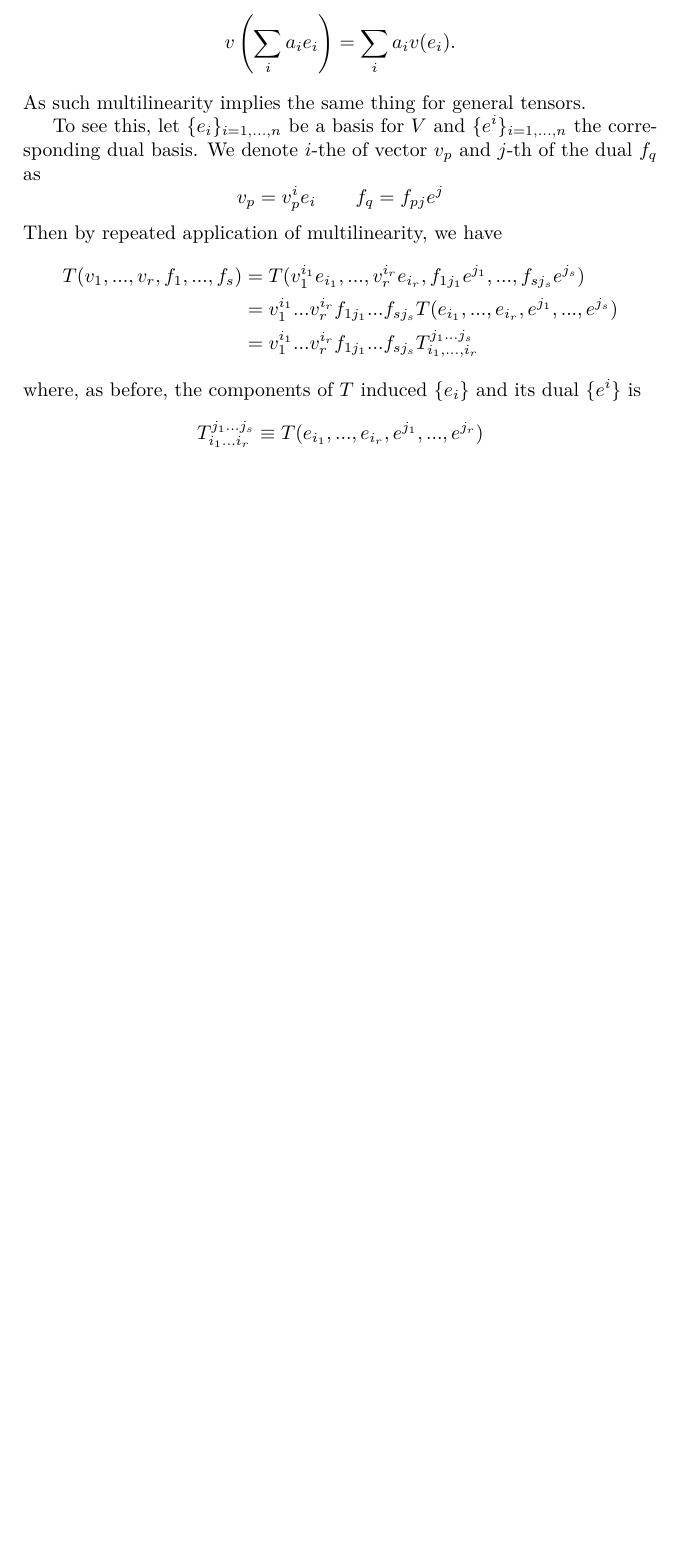
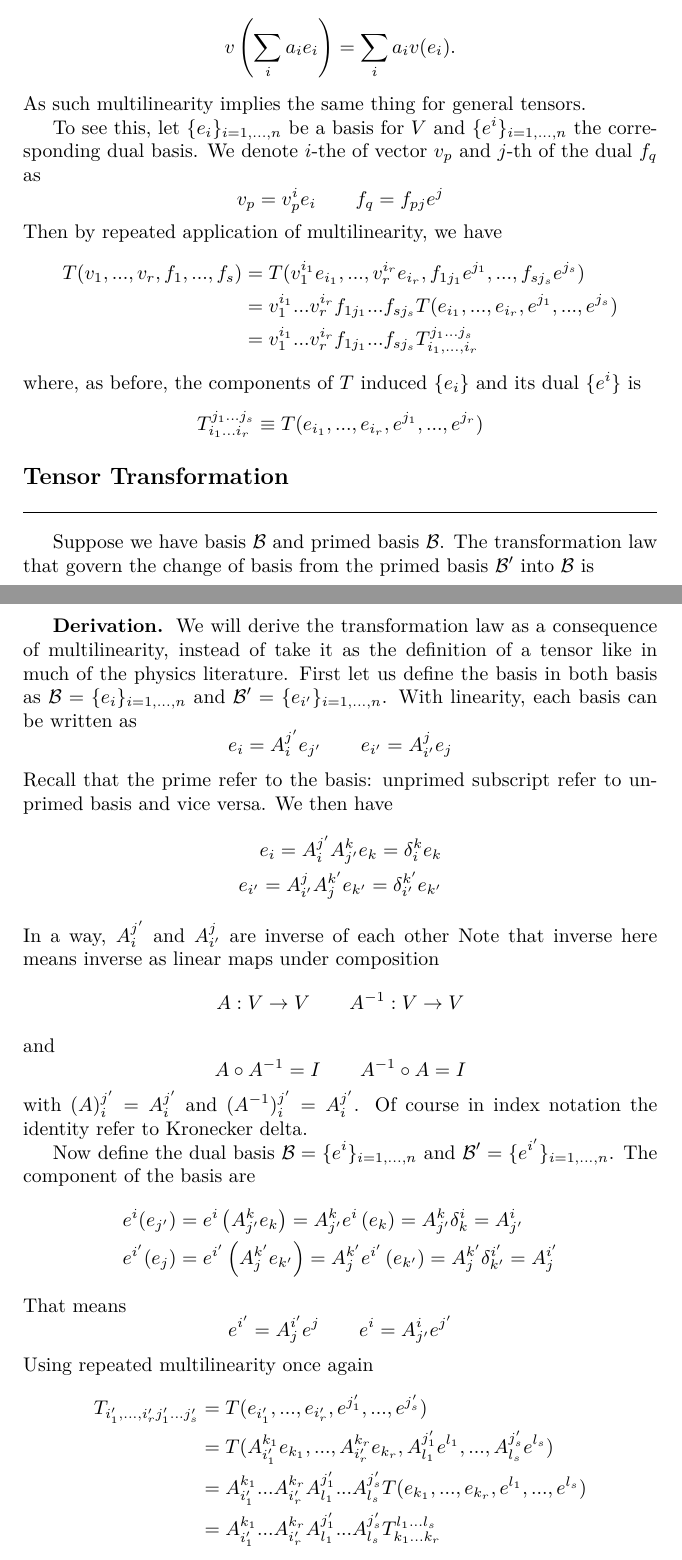
Before and after one commit to JohanesFaustus/PhysicalMathematics, a LaTeX thesis (Main.tex, which reads Chapter/AnalyticApproach/Tensor/tensor.tex): part of page 210 of 291 before the commit and two parts of pages 210 and 211 of 292 after it, the two joined at a grey line, cut so that both start at the same text, the shorter picture padded with empty space. Compiled offline with pdfLaTeX.

Commit message:
added transfformation law

```diff
--- a/Chapter/AnalyticApproach/Tensor/tensor.tex
+++ b/Chapter/AnalyticApproach/Tensor/tensor.tex
@@ -152,3 +152,7 @@ where, as before, the components of $T$ induced $\{e_i \}$ and its dual $\{e^i \
       T_{i_{1}...i_{r}}^{j_{1}...j_{s}} \equiv T(e_{i_{1}},...,e_{i_{r}},e^{j_{1}},...,e^{j_{r}})
 \end{equation*}
 
+\subsection{Tensor Transformation}
+Suppose we have basis $\mathcal{B}$ and primed basis $\mathcal{B}$.
+The transformation law that govern the change of basis from the primed basis $\mathcal{B}'$ into $\mathcal{B}$ is
+\begin{equation*}
@@ -155 +163,48 @@ where, as before, the components of $T$ induced $\{e_i \}$ and its dual $\{e^i \
+\subsubsection{Derivation.}
+We will derive the transformation law as a consequence of multilinearity, instead of take it as the deﬁnition of a tensor like in much of the physics literature.
+First let us define the basis in both basis as $\mathcal{B}=\{e_i\}_{i=1,\dots,n}$ and $\mathcal{B}'=\{e_{i'}\}_{i=1,\dots,n}$.
+With linearity, each basis can be written as
+\begin{equation*}
+      e_{i} = A_{i}^{j'} e_{j'}\qquad
+      e_{i'} = A_{i'}^{j} e_{j}
+\end{equation*}
+Recall that the prime refer to the basis: unprimed subscript refer to unprimed basis and vice versa.
+We then have
+\begin{align*}
+      e_{i} = A_{i}^{j'} A_{j'}^{k} e_{k} = \delta_{i}^{k} e_{k}
+      \\
+      e_{i'} = A_{i'}^{j} A_{j}^{k'} e_{k'} = \delta_{i'}^{k'} e_{k'}
+\end{align*}
+In a way, $A_{i}^{j'}$ and $A_{i'}^{j}$ are inverse of each other
+Note that inverse here means inverse as linear maps under composition
+\begin{equation*}
+      A : V \rightarrow V\qquad
+      A^{-1} : V \rightarrow V
+\end{equation*}
+and
+\begin{equation*}
+      A \circ A^{-1} = I \qquad
+      A^{-1} \circ A = I
+\end{equation*}
+with $(A)^{j'}_{i} = A^{j'}_{i}$ and $(A^{-1})^{j'}_{i} = A^{j'}_{i}$.
+Of course in index notation the identity refer to Kronecker delta.
+
+Now define the dual basis $\mathcal{B}=\{e^i\}_{i=1,\dots,n}$ and $\mathcal{B}'=\{e^{i'}\}_{i=1,\dots,n}$.
+The component of the basis are
+\begin{align*}
+      e^{i}(e_{j'}) & =  e^{i}\left( A^{k}_{j'}e_{k} \right)  = A^{k}_{j'} e^{i}\left( e_{k} \right) = A^{k}_{j'} \delta^{i}_{k} = A^{i}_{j'}       \\
+      e^{i'}(e_{j}) & =  e^{i'}\left( A^{k'}_{j}e_{k'} \right)  = A^{k'}_{j} e^{i'}\left( e_{k'} \right) = A^{k'}_{j} \delta^{i'}_{k'} = A^{i'}_{j}
+\end{align*}
+That means
+\begin{equation*}
+      e^{i'} = A^{i'}_{j} e^{j} \qquad
+      e^{i} = A^{i}_{j'} e^{j'}
+\end{equation*}
+Using repeated multilinearity once again
+\begin{align*}
+      T_{i'_{1},...,i'_{r}j'_{1}...j'_{s}} & =  T(e_{i'_{1}}, ..., e_{i'_{r}}, e^{j'_{1}}, ..., e^{j'_{s}})                                                                             \\
+                                           & =  T(A_{i'_{1}}^{k_{1}}e_{k_{1}}, ..., A_{i'_{r}}^{k_{r}}e_{k_{r}}, A_{l_{1}}^{j'_{1}}e^{l_{1}}, ..., A_{l_{s}}^{j'_{s}}e^{l_{s}})         \\
+                                           & =  A_{i'_{1}}^{k_{1}}...A_{i'_{r}}^{k_{r}} A_{l_{1}}^{j'_{1}}...A_{l_{s}}^{j'_{s}} T(e_{k_{1}}, ..., e_{k_{r}}, e^{l_{1}}, ..., e^{l_{s}}) \\
+                                           & =  A_{i'_{1}}^{k_{1}}...A_{i'_{r}}^{k_{r}} A_{l_{1}}^{j'_{1}}...A_{l_{s}}^{j'_{s}} T_{k_{1}...k_{r}}^{l_{1}...l_{s}}
+\end{align*}
 \end{document}
```
Also changed, not shown: Chapter/AnalyticApproach/Tensor/tensor.tex (4 more changed lines).
